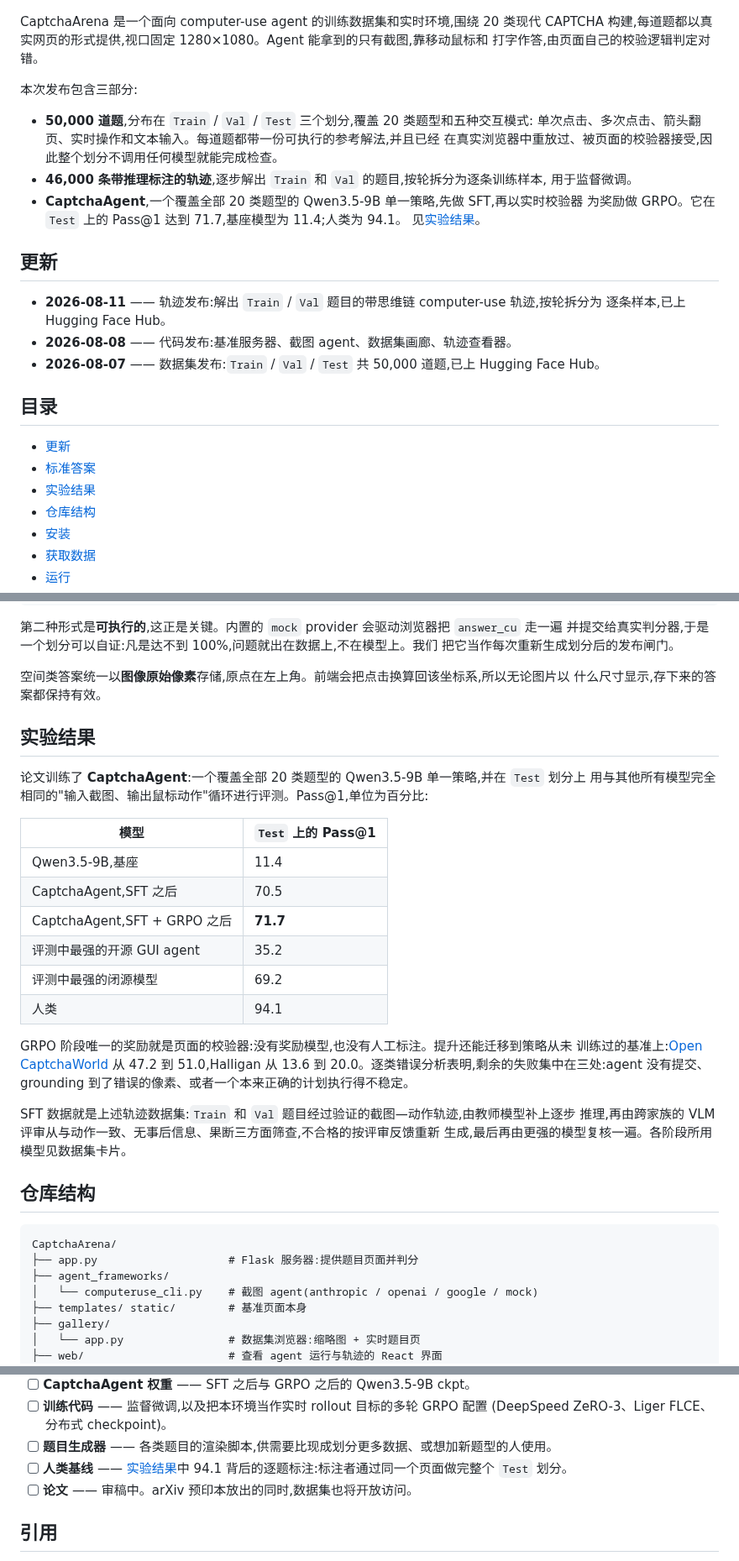
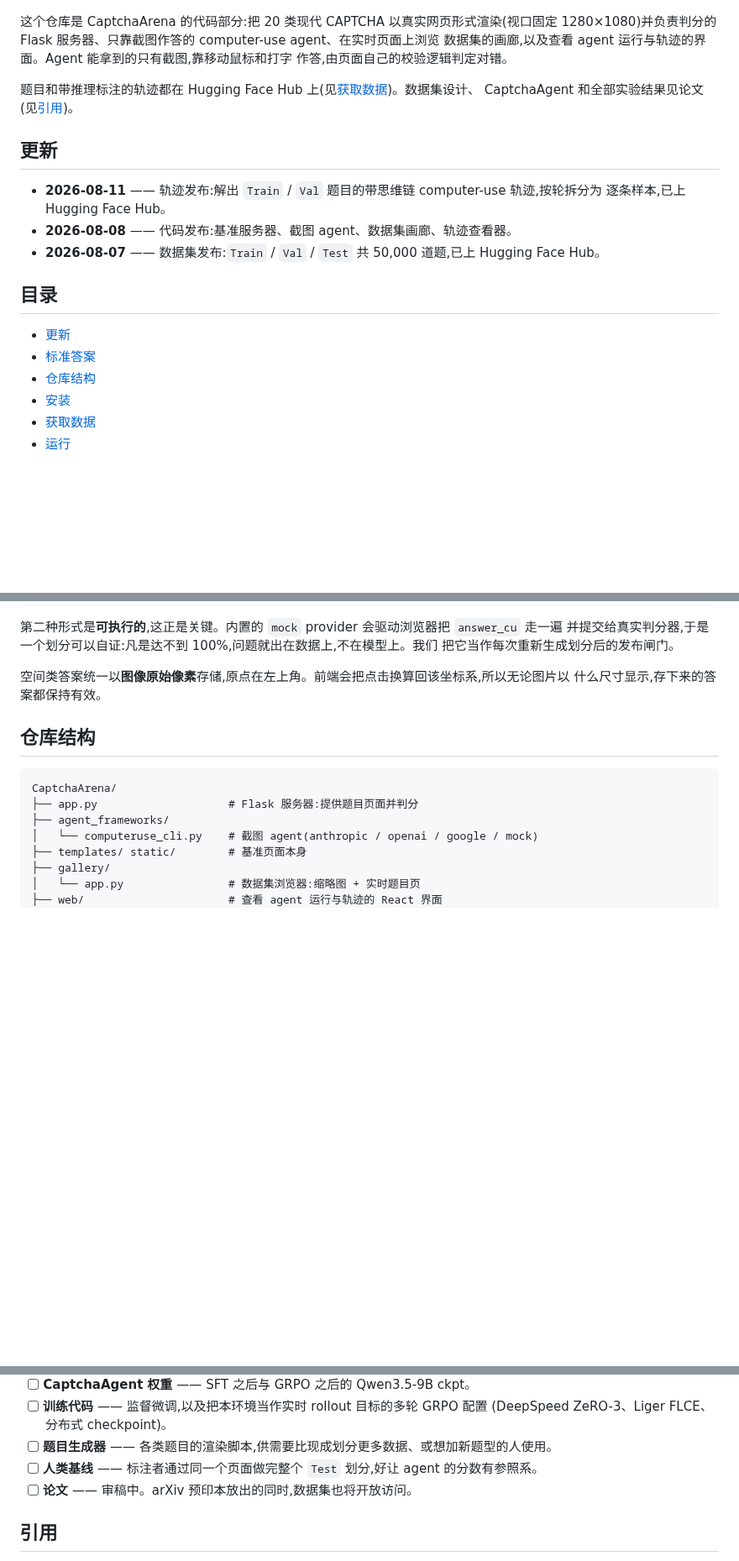
Before and after one commit to X0X0X00/CaptchaArena, a Markdown page: README.zh-CN.md, 3 parts joined by grey strips. Shown at 84% size. Drawn GitHub-style; blank space fills up the shorter version.

Commit message:
README: keep it to the code; results and dataset design go to the paper
Co-Authored-By: Claude Fable 5.1 <noreply@anthropic.com>
Claude-Session: https://claude.ai/code/session_014bnDKu4VQ35UF3R7tRnejh

```diff
--- a/README.zh-CN.md
+++ b/README.zh-CN.md
@@ -22,20 +22,13 @@
 
 ![20 类题目,截自真实的基准页面](assets/overview.jpg)
 
-CaptchaArena 是一个面向 computer-use agent 的训练数据集和实时环境,围绕 20 类现代 CAPTCHA
-构建,每道题都以真实网页的形式提供,视口固定 1280×1080。Agent 能拿到的只有截图,靠移动鼠标和
-打字作答,由页面自己的校验逻辑判定对错。
+这个仓库是 CaptchaArena 的代码部分:把 20 类现代 CAPTCHA 以真实网页形式渲染(视口固定
+1280×1080)并负责判分的 Flask 服务器、只靠截图作答的 computer-use agent、在实时页面上浏览
+数据集的画廊,以及查看 agent 运行与轨迹的界面。Agent 能拿到的只有截图,靠移动鼠标和打字
+作答,由页面自己的校验逻辑判定对错。
 
-本次发布包含三部分:
-
-- **50,000 道题**,分布在 `Train` / `Val` / `Test` 三个划分,覆盖 20 类题型和五种交互模式:
-  单次点击、多次点击、箭头翻页、实时操作和文本输入。每道题都带一份可执行的参考解法,并且已经
-  在真实浏览器中重放过、被页面的校验器接受,因此整个划分不调用任何模型就能完成检查。
-- **46,000 条带推理标注的轨迹**,逐步解出 `Train` 和 `Val` 的题目,按轮拆分为逐条训练样本,
-  用于监督微调。
-- **CaptchaAgent**,一个覆盖全部 20 类题型的 Qwen3.5-9B 单一策略,先做 SFT,再以实时校验器
-  为奖励做 GRPO。它在 `Test` 上的 Pass@1 达到 71.7,基座模型为 11.4;人类为 94.1。
-  见[实验结果](#实验结果)。
+题目和带推理标注的轨迹都在 Hugging Face Hub 上(见[获取数据](#获取数据))。数据集设计、
+CaptchaAgent 和全部实验结果见论文(见[引用](#引用))。
 
 ## 更新
 
@@ -48,7 +41,6 @@ CaptchaArena 是一个面向 computer-use agent 的训练数据集和实时环
 
 - [更新](#更新)
 - [标准答案](#标准答案)
-- [实验结果](#实验结果)
 - [仓库结构](#仓库结构)
 - [安装](#安装)
 - [获取数据](#获取数据)
@@ -81,29 +73,6 @@ CaptchaArena 是一个面向 computer-use agent 的训练数据集和实时环
 
 空间类答案统一以**图像原始像素**存储,原点在左上角。前端会把点击换算回该坐标系,所以无论图片以
 什么尺寸显示,存下来的答案都保持有效。
-
-## 实验结果
-
-论文训练了 **CaptchaAgent**:一个覆盖全部 20 类题型的 Qwen3.5-9B 单一策略,并在 `Test` 划分上
-用与其他所有模型完全相同的"输入截图、输出鼠标动作"循环进行评测。Pass@1,单位为百分比:
-
-| 模型 | `Test` 上的 Pass@1 |
-|---|---|
-| Qwen3.5-9B,基座 | 11.4 |
-| CaptchaAgent,SFT 之后 | 70.5 |
-| CaptchaAgent,SFT + GRPO 之后 | **71.7** |
-| 评测中最强的开源 GUI agent | 35.2 |
-| 评测中最强的闭源模型 | 69.2 |
-| 人类 | 94.1 |
-
-GRPO 阶段唯一的奖励就是页面的校验器:没有奖励模型,也没有人工标注。提升还能迁移到策略从未
-训练过的基准上:[Open CaptchaWorld](https://github.com/MetaAgentX/OpenCaptchaWorld) 从 47.2 到
-51.0,Halligan 从 13.6 到 20.0。逐类错误分析表明,剩余的失败集中在三处:agent 没有提交、
-grounding 到了错误的像素、或者一个本来正确的计划执行得不稳定。
-
-SFT 数据就是上述轨迹数据集:`Train` 和 `Val` 题目经过验证的截图—动作轨迹,由教师模型补上逐步
-推理,再由跨家族的 VLM 评审从与动作一致、无事后信息、果断三方面筛查,不合格的按评审反馈重新
-生成,最后再由更强的模型复核一遍。各阶段所用模型见数据集卡片。
 
 ## 仓库结构
 
@@ -220,8 +189,7 @@ GALLERY_DATA_ROOT=data GALLERY_CAPTCHA_URL=http://127.0.0.1:7860 \
 - [ ] **训练代码** —— 监督微调,以及把本环境当作实时 rollout 目标的多轮 GRPO 配置
       (DeepSpeed ZeRO-3、Liger FLCE、分布式 checkpoint)。
 - [ ] **题目生成器** —— 各类题目的渲染脚本,供需要比现成划分更多数据、或想加新题型的人使用。
-- [ ] **人类基线** —— [实验结果](#实验结果)中 94.1 背后的逐题标注:标注者通过同一个页面做完整个
-      `Test` 划分。
+- [ ] **人类基线** —— 标注者通过同一个页面做完整个 `Test` 划分,好让 agent 的分数有参照系。
 - [ ] **论文** —— 审稿中。arXiv 预印本放出的同时,数据集也将开放访问。
 
 ## 引用
```
Also changed, not shown: README.md (+11 -47 lines).
